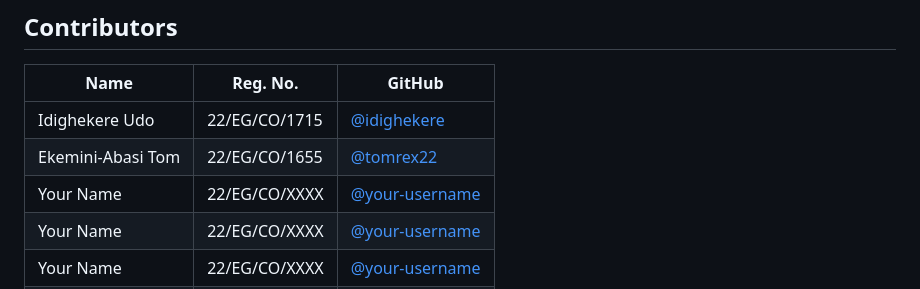
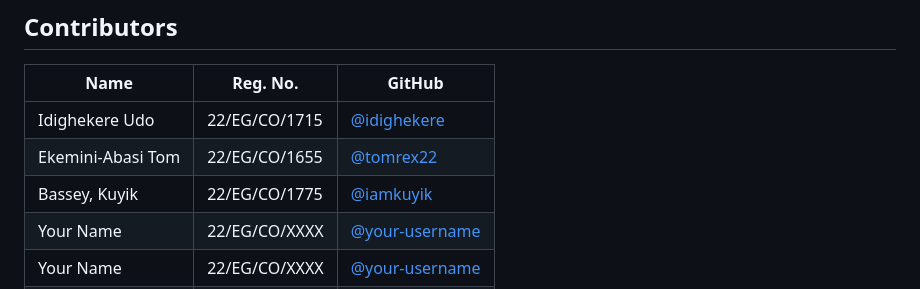
Before and after one commit to Idighekere/pepper-bacterial-spot-detector-CO11, a Markdown page: README.md, the part around the change. Drawn GitHub-style.

Commit message:
Add new group member to README

```diff
--- a/README.md
+++ b/README.md
@@ -126,7 +126,7 @@ _To be completed after development._
 | -------------- | ------------- | -------------------------------------------------- |
 | Idighekere Udo | 22/EG/CO/1715 | [@idighekere](https://github.com/idighekere)       |
 | Ekemini-Abasi Tom      | 22/EG/CO/1655 | [@tomrex22](https://github.com/tomrex22)   |
-| Your Name      | 22/EG/CO/XXXX | [@your-username](https://github.com/your-username) |
+| Bassey, Kuyik      | 22/EG/CO/1775 | [@iamkuyik](https://github.com/iamkuyik) |
 | Your Name      | 22/EG/CO/XXXX | [@your-username](https://github.com/your-username) |
 | Your Name      | 22/EG/CO/XXXX | [@your-username](https://github.com/your-username) |
 | Your Name      | 22/EG/CO/XXXX | [@your-username](https://github.com/your-username) |
```
